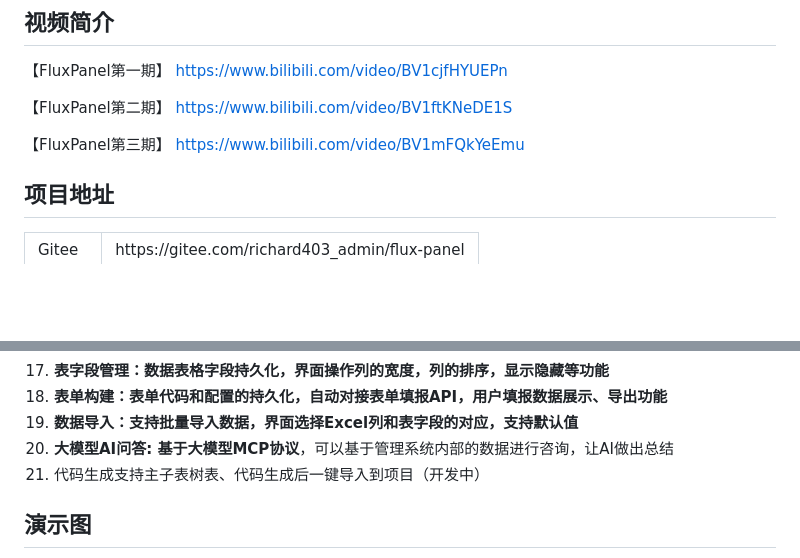
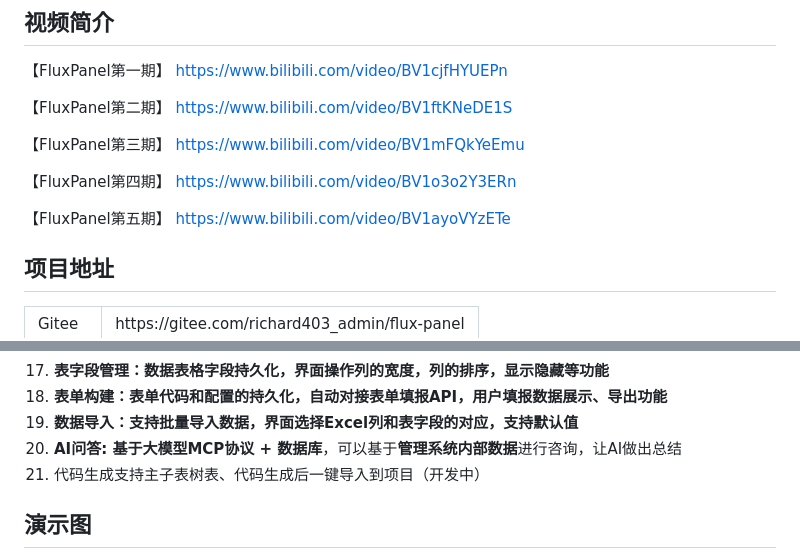
Before and after one commit to yzb1990/FluxPanel, a Markdown page: README.md, 2 parts joined by grey strips. Rendered like a GitHub page; blank space fills up the shorter version.

```diff
--- a/README.md
+++ b/README.md
@@ -38,6 +38,10 @@ FluxPanel是一套全部开源的快速开发平台，毫无保留给个人及
 
 【FluxPanel第三期】 https://www.bilibili.com/video/BV1mFQkYeEmu
 
+【FluxPanel第四期】 https://www.bilibili.com/video/BV1o3o2Y3ERn
+
+【FluxPanel第五期】 https://www.bilibili.com/video/BV1ayoVYzETe
+
 ## 项目地址
 
 <table>
@@ -74,7 +78,7 @@ FluxPanel是一套全部开源的快速开发平台，毫无保留给个人及
 17.  **表字段管理：数据表格字段持久化，界面操作列的宽度，列的排序，显示隐藏等功能**
 18.  **表单构建：表单代码和配置的持久化，自动对接表单填报API，用户填报数据展示、导出功能**
 19.  **数据导入：支持批量导入数据，界面选择Excel列和表字段的对应，支持默认值**
-20.  **大模型AI问答: 基于大模型MCP协议**，可以基于管理系统内部的数据进行咨询，让AI做出总结
+20.  **AI问答: 基于大模型MCP协议 + 数据库**，可以基于**管理系统内部数据**进行咨询，让AI做出总结
 21.  代码生成支持主子表树表、代码生成后一键导入到项目（开发中）
 
 ## 演示图
```
